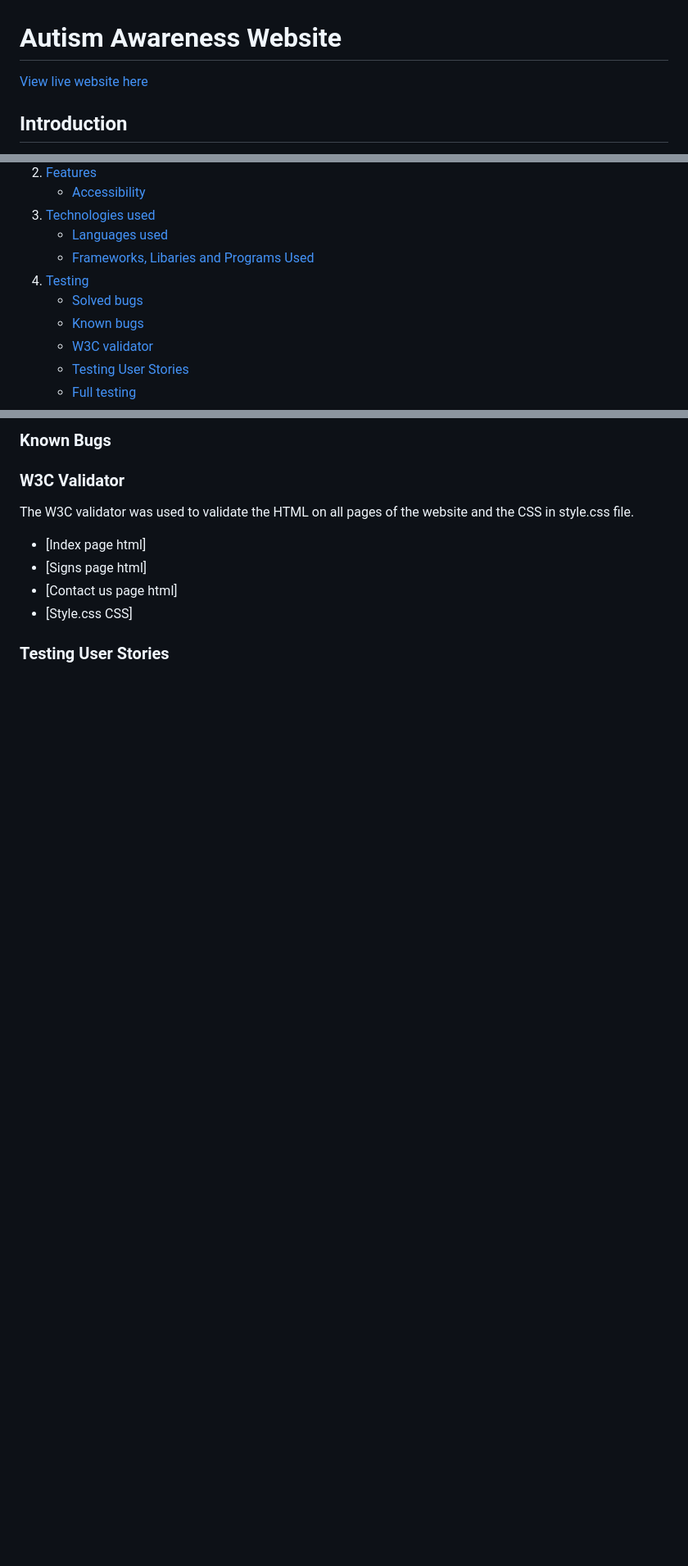
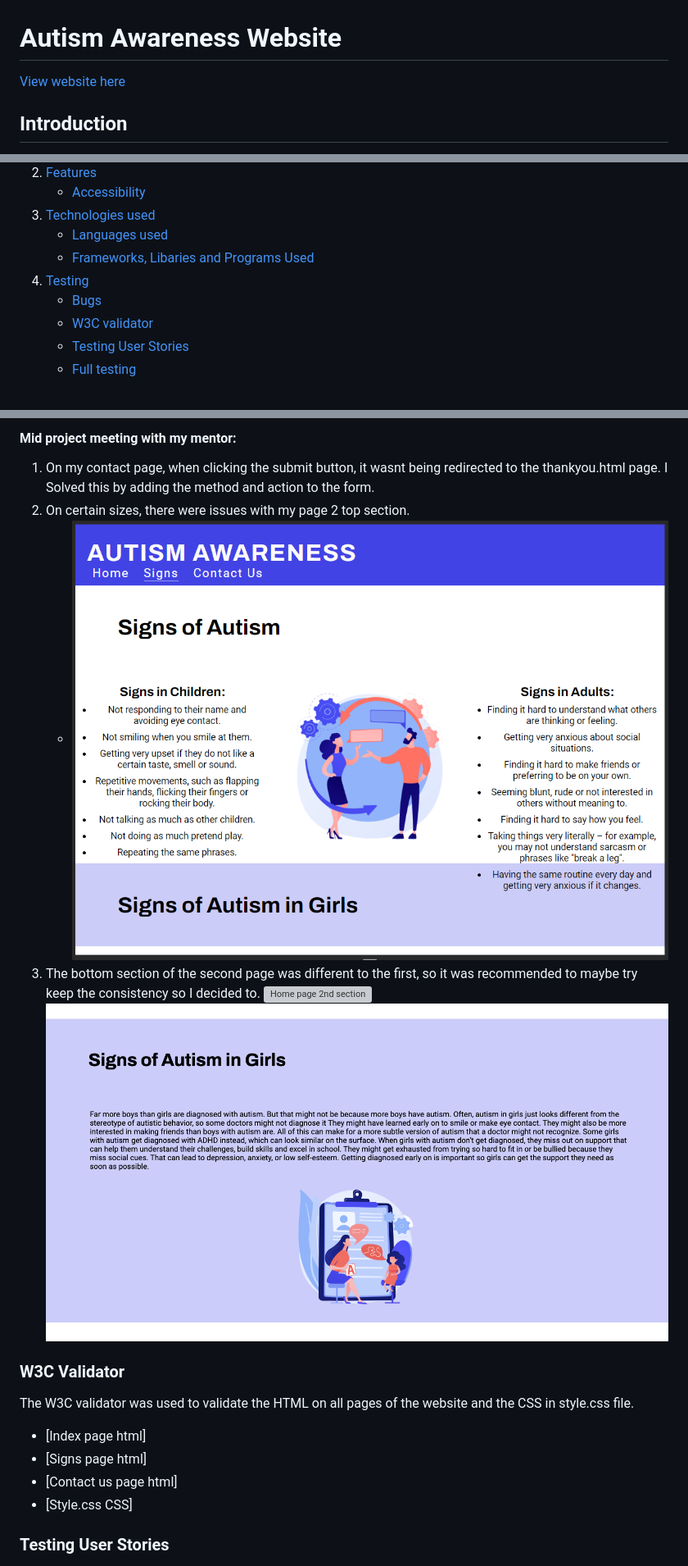
Before and after one commit to amandakoka/autismawareness, a Markdown page: README.md, 3 parts joined by grey strips. Shown: that part at 82% size. GitHub-like rendering; blank space fills up the shorter version; grey boxes are pictures that could not be loaded.

```diff
--- a/README.md
+++ b/README.md
@@ -1,5 +1,5 @@
 # Autism Awareness Website
-[View live website here](https://amandakoka.github.io/autismawareness/)
+[View website here](https://amandakoka.github.io/autismawareness/)
 ## Introduction
 The Autism awareness website is designed to be a responsive website allowing visitors to view on a range of devices from iPhone, tablet and desktop. It is an informative website in which users can use to learn about what autism is, the signs of autism and find support. This website is designed to inform users of autism. It contains information regarding autism ranging from the diagnosis, signs and symptoms, contact and support.The website is comprised of 3 pages, in which are accessible from the navigation menu (home page, signs page, contact us page). And a thank you page which can be seen after submitting your form on the contact page.
 
@@ -16,8 +16,7 @@ The Autism awareness website is designed to be a responsive website allowing vis
    * [Languages used](#languages-used)
    * [Frameworks, Libaries and Programs Used](#frameworks,-libaries-and-programs-used)
 5. [Testing](#testing)
-   * [Solved bugs](#solvedbugs)
-   * [Known bugs](#knownbugs)
+   * [Bugs](#bugs)
    * [W3C validator](#w3cvalidator)
    * [Testing User Stories](#testinguserstories)
    * [Full testing](#fulltesting)
@@ -187,5 +189,11 @@ The following issues were raised during my mid project meeting with my mentor:
 
-### Known Bugs
+#### Mid project meeting with my mentor:
+1. On my contact page, when clicking the submit button, it wasnt being redirected to the thankyou.html page. I Solved this by adding the method and action to the form.
+2. On certain sizes, there were issues with my page 2 top section.
+   * ![Tablet bug](documentation/tabletbug.PNG)
+3. The bottom section of the second page was different to the first, so it was recommended to maybe try keep the consistency so I decided to.
+   ![Home page 2nd section](documentation/hp-bottomsection.png)
+   ![Signs page 2nd section](documentation/signspage-bottomsec.png)
 
 ### W3C Validator
 The W3C validator was used to validate the HTML on all pages of the website and the CSS in style.css file.
```
Also changed, not shown: other parts of README.md (+39 -7 lines).
